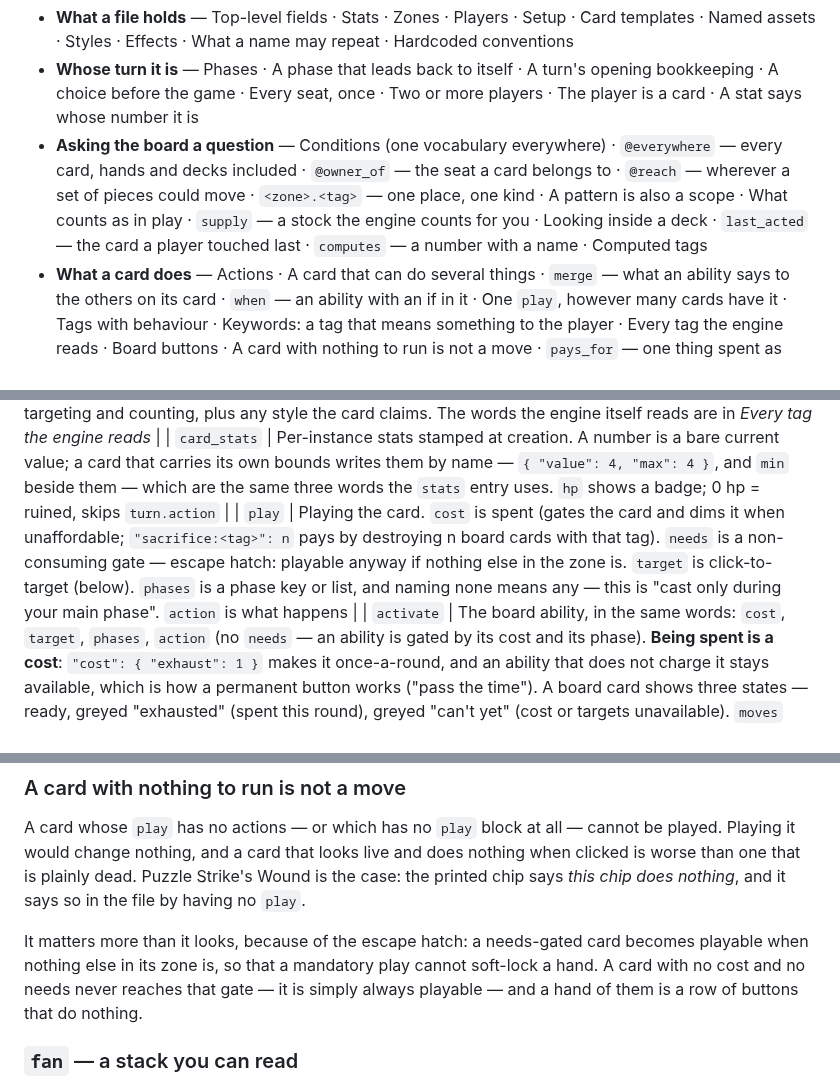
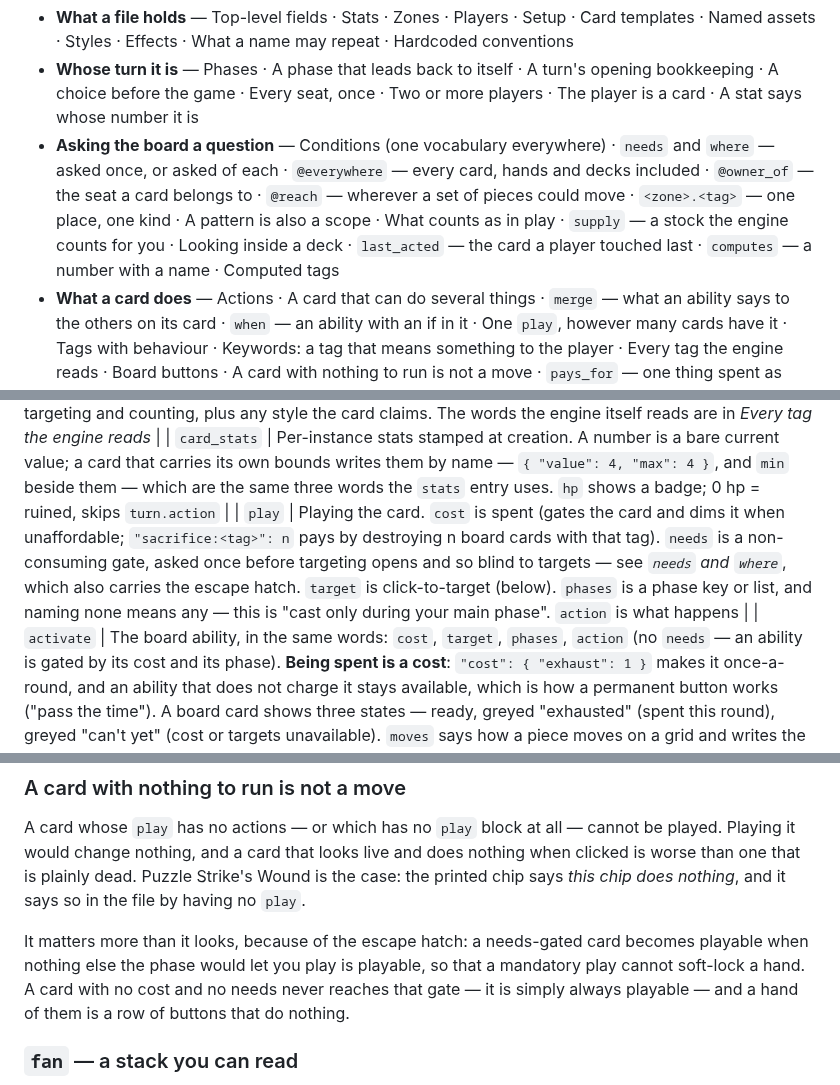
Before and after one commit to Kdansky/ravel, a Markdown page: AUTHORING.md, 3 parts joined by grey strips. Rendered like a GitHub page.

```diff
--- a/AUTHORING.md
+++ b/AUTHORING.md
@@ -55,7 +55,7 @@ and a line here names a section that exists:
 
 - **What a file holds** — Top-level fields · Stats · Zones · Players · Setup · Card templates · Named assets · Styles · Effects · What a name may repeat · Hardcoded conventions
 - **Whose turn it is** — Phases · A phase that leads back to itself · A turn's opening bookkeeping · A choice before the game · Every seat, once · Two or more players · The player is a card · A stat says whose number it is
-- **Asking the board a question** — Conditions (one vocabulary everywhere) · `@everywhere` — every card, hands and decks included · `@owner_of` — the seat a card belongs to · `@reach` — wherever a set of pieces could move · `<zone>.<tag>` — one place, one kind · A pattern is also a scope · What counts as in play · `supply` — a stock the engine counts for you · Looking inside a deck · `last_acted` — the card a player touched last · `computes` — a number with a name · Computed tags
+- **Asking the board a question** — Conditions (one vocabulary everywhere) · `needs` and `where` — asked once, or asked of each · `@everywhere` — every card, hands and decks included · `@owner_of` — the seat a card belongs to · `@reach` — wherever a set of pieces could move · `<zone>.<tag>` — one place, one kind · A pattern is also a scope · What counts as in play · `supply` — a stock the engine counts for you · Looking inside a deck · `last_acted` — the card a player touched last · `computes` — a number with a name · Computed tags
 - **What a card does** — Actions · A card that can do several things · `merge` — what an ability says to the others on its card · `when` — an ability with an if in it · One `play`, however many cards have it · Tags with behaviour · Keywords: a tag that means something to the player · Every tag the engine reads · Board buttons · A card with nothing to run is not a move · `pays_for` — one thing spent as another · Doing what another card does
 - **Making somebody choose** — Asking a question · A question that may go unanswered · Reading somebody else's hand · `chosen.where` — which of the revealed cards may be taken · Only one of them: `random.` · Making *them* choose · Nothing moves while an offer is open
 - **Answering what somebody did** — Reactions — answering another player's action · What the player sees · `whose` — whose announcement it answers · `spent` — where a card lands however it ends · A phase announces itself · `emit:` — announcing something that is not a card being played · A mandatory reaction is how you ask somebody else a question · What it will not do yet
@@ -1060,7 +1060,7 @@ disk cache with no network at all.
 | `story` | Long-form prose, shown on the reveal page panel and in the detail view |
 | `tags` | Free vocabulary for targeting and counting, plus any style the card claims. The words the engine itself reads are in *Every tag the engine reads* |
 | `card_stats` | Per-instance stats stamped at creation. A number is a bare current value; a card that carries its own bounds writes them by name — `{ "value": 4, "max": 4 }`, and `min` beside them — which are the same three words the `stats` entry uses. `hp` shows a badge; 0 hp = ruined, skips `turn.action` |
-| `play` | Playing the card. `cost` is spent (gates the card and dims it when unaffordable; `"sacrifice:<tag>": n` pays by destroying n board cards with that tag). `needs` is a non-consuming gate — escape hatch: playable anyway if nothing else in the zone is. `target` is click-to-target (below). `phases` is a phase key or list, and naming none means any — this is "cast only during your main phase". `action` is what happens |
+| `play` | Playing the card. `cost` is spent (gates the card and dims it when unaffordable; `"sacrifice:<tag>": n` pays by destroying n board cards with that tag). `needs` is a non-consuming gate, asked once before targeting opens and so blind to targets — see *`needs` and `where`*, which also carries the escape hatch. `target` is click-to-target (below). `phases` is a phase key or list, and naming none means any — this is "cast only during your main phase". `action` is what happens |
 | `activate` | The board ability, in the same words: `cost`, `target`, `phases`, `action` (no `needs` — an ability is gated by its cost and its phase). **Being spent is a cost**: `"cost": { "exhaust": 1 }` makes it once-a-round, and an ability that does not charge it stays available, which is how a permanent button works ("pass the time"). A board card shows three states — ready, greyed "exhausted" (spent this round), greyed "can't yet" (cost or targets unavailable). `moves` says how a piece moves on a grid and writes the `target` for you (see *Pieces that move*) |
 | `reactions` | A list of subscriptions to another player's action — each with the verb it answers (`to`), a condition about the event (`where`), a condition about the reactor (`when`), and the `cost`, `target` and `action` an ability has. `spent` says where the card lands once its answer is over. See *Reactions* |
 | `emits` | What playing or activating this card **announces**, so a reaction may answer it: `{ "play": "cast" }`. Beside the moments rather than inside them, because a tag granting a `play` block grants it whole — written on a tag, one line makes every spell in the game answerable |
@@ -2698,8 +2757,8 @@ Strike's Wound is the case: the printed chip says *this chip does nothing*, and
 it says so in the file by having no `play`.
 
 It matters more than it looks, because of the escape hatch: a needs-gated card
-becomes playable when nothing else in its zone is, so that a mandatory play
-cannot soft-lock a hand. A card with no cost and no needs never reaches that
+becomes playable when nothing else the phase would let you play is playable, so
+that a mandatory play cannot soft-lock a hand. A card with no cost and no needs never reaches that
 gate — it is simply always playable — and a hand of them is a row of buttons
 that do nothing.
 
```
Also changed, not shown: other parts of AUTHORING.md (+59 -0 lines).
